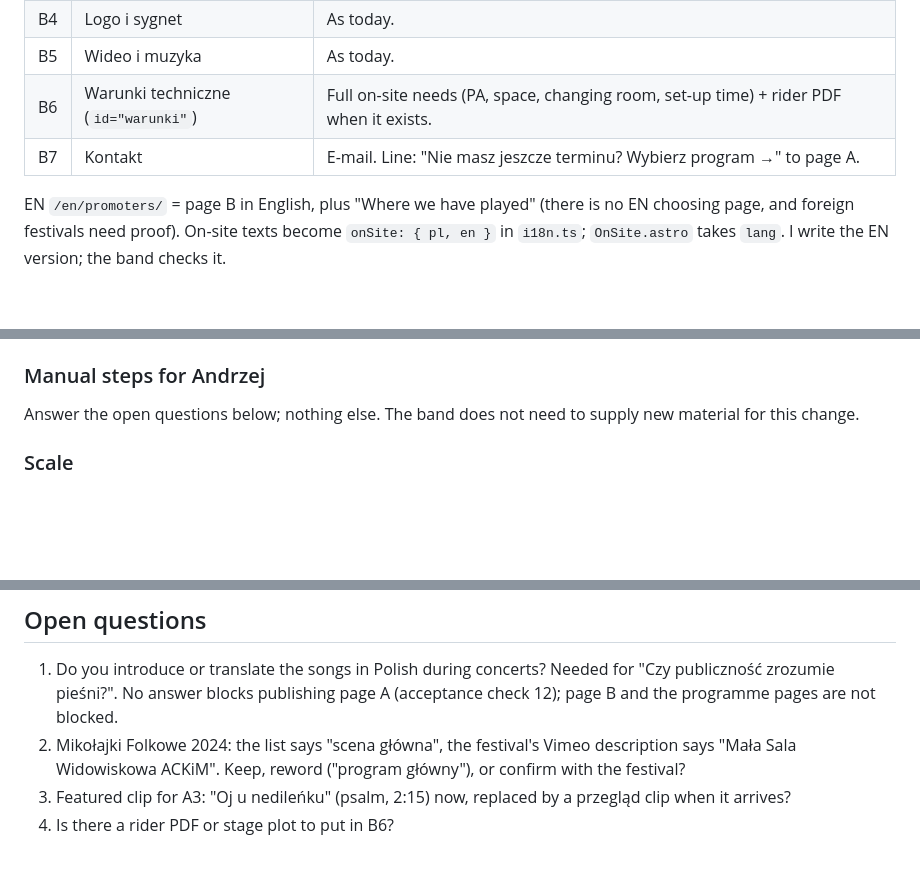
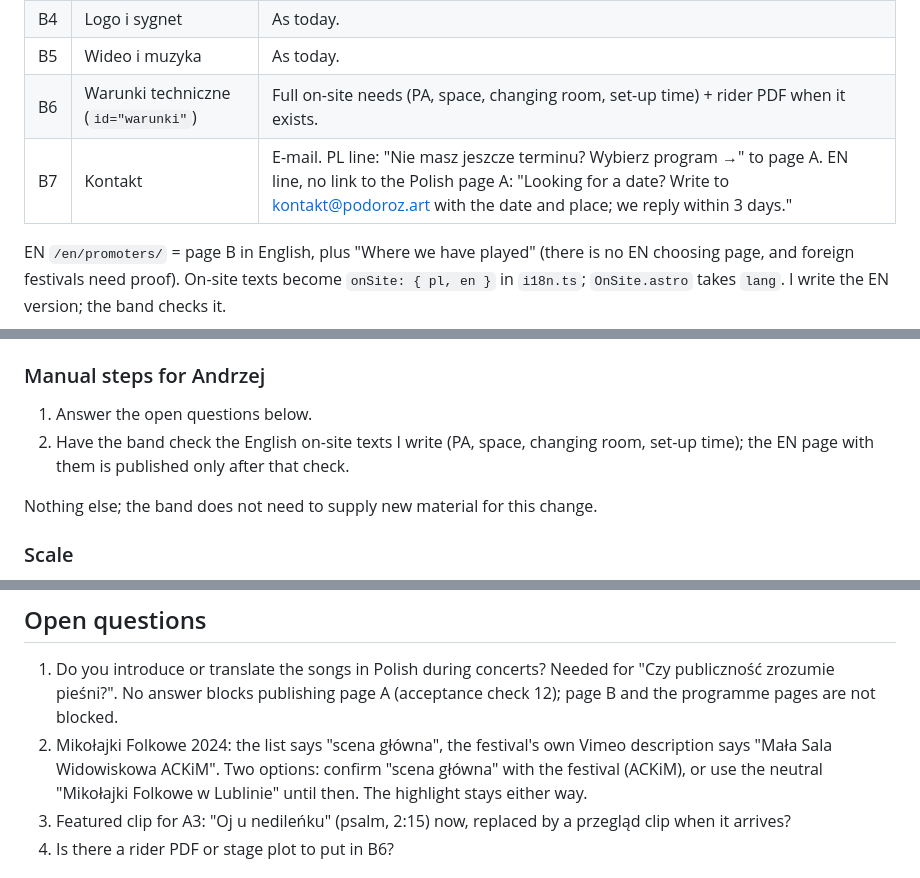
Before and after one commit to AndrzejGolos/podoroz, a Markdown page: docs/organizer-ia.md, 3 parts joined by grey strips. Drawn GitHub-style; blank space fills up the shorter version.

```diff
--- a/docs/organizer-ia.md
+++ b/docs/organizer-ia.md
@@ -61,7 +61,7 @@ Removed from page A: ZIP button, bio, photos, logo, video/music links, contact b
 | B4 | Logo i sygnet | As today. |
 | B5 | Wideo i muzyka | As today. |
 | B6 | Warunki techniczne (`id="warunki"`) | Full on-site needs (PA, space, changing room, set-up time) + rider PDF when it exists. |
-| B7 | Kontakt | E-mail. Line: "Nie masz jeszcze terminu? Wybierz program →" to page A. |
+| B7 | Kontakt | E-mail. PL line: "Nie masz jeszcze terminu? Wybierz program →" to page A. EN line, no link to the Polish page A: "Looking for a date? Write to kontakt@podoroz.art with the date and place; we reply within 3 days." |
 
 EN `/en/promoters/` = page B in English, plus "Where we have played" (there is no EN choosing page, and foreign festivals need proof). On-site texts become `onSite: { pl, en }` in `i18n.ts`; `OnSite.astro` takes `lang`. I write the EN version; the band checks it.
 
@@ -83,7 +83,10 @@ Stay in the choosing family. Keep: facts table, text, on-site needs, clips, inqu
 
 ### Manual steps for Andrzej
 
-Answer the open questions below; nothing else. The band does not need to supply new material for this change.
+1. Answer the open questions below.
+2. Have the band check the English on-site texts I write (PA, space, changing room, set-up time); the EN page with them is published only after that check.
+
+Nothing else; the band does not need to supply new material for this change.
 
 ### Scale
 
@@ -111,7 +114,7 @@ Each is a pass/fail observation, not a reading of the code. Where it runs: **L**
 ## Open questions
 
 1. Do you introduce or translate the songs in Polish during concerts? Needed for "Czy publiczność zrozumie pieśni?". No answer blocks publishing page A (acceptance check 12); page B and the programme pages are not blocked.
-2. Mikołajki Folkowe 2024: the list says "scena główna", the festival's Vimeo description says "Mała Sala Widowiskowa ACKiM". Keep, reword ("program główny"), or confirm with the festival?
+2. Mikołajki Folkowe 2024: the list says "scena główna", the festival's own Vimeo description says "Mała Sala Widowiskowa ACKiM". Two options: confirm "scena główna" with the festival (ACKiM), or use the neutral "Mikołajki Folkowe w Lublinie" until then. The highlight stays either way.
 3. Featured clip for A3: "Oj u nedileńku" (psalm, 2:15) now, replaced by a przegląd clip when it arrives?
 4. Is there a rider PDF or stage plot to put in B6?
 
```
Also changed, not shown: other parts of docs/organizer-ia.md (+1 -1 lines), docs/review/LOG-RECENZJI-organizer-ia.md (+10 -0 lines).
